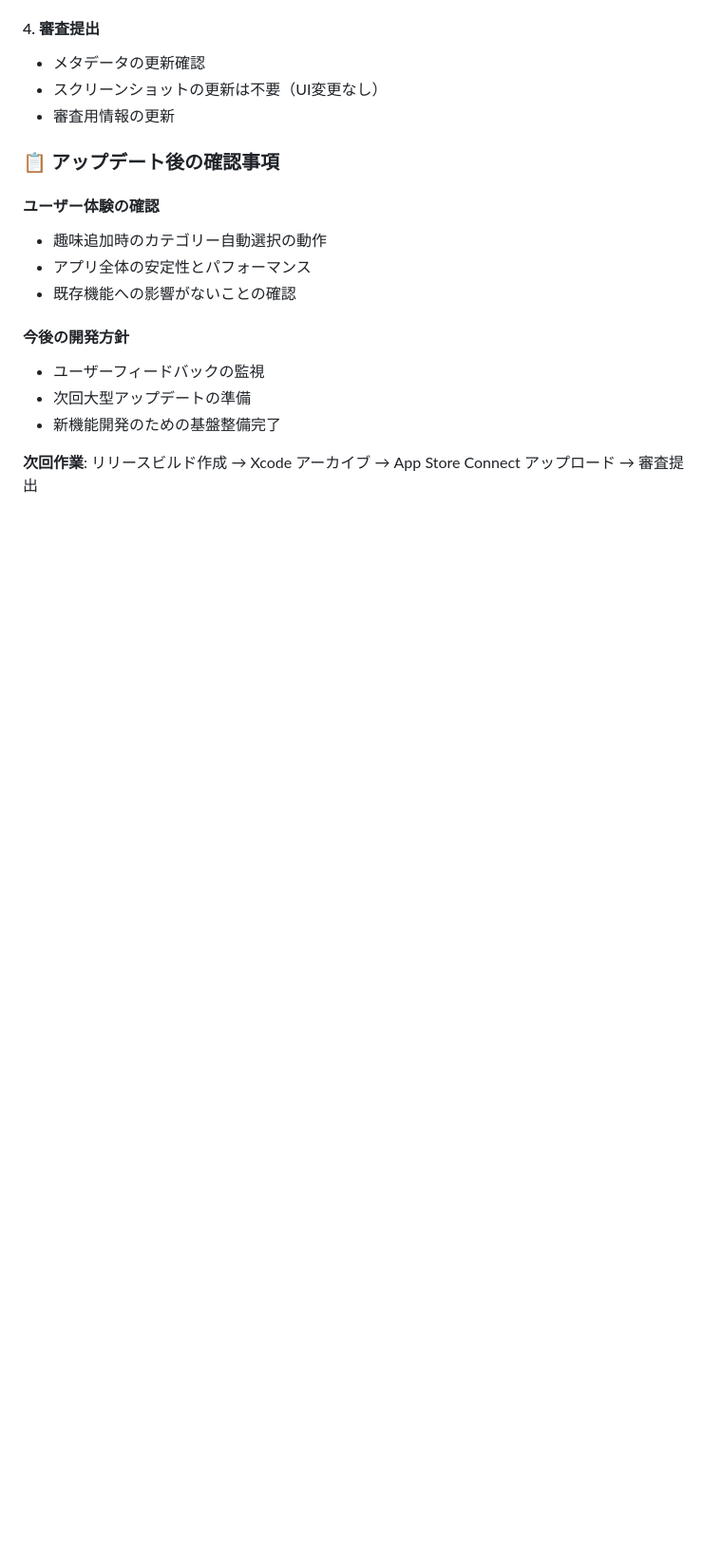
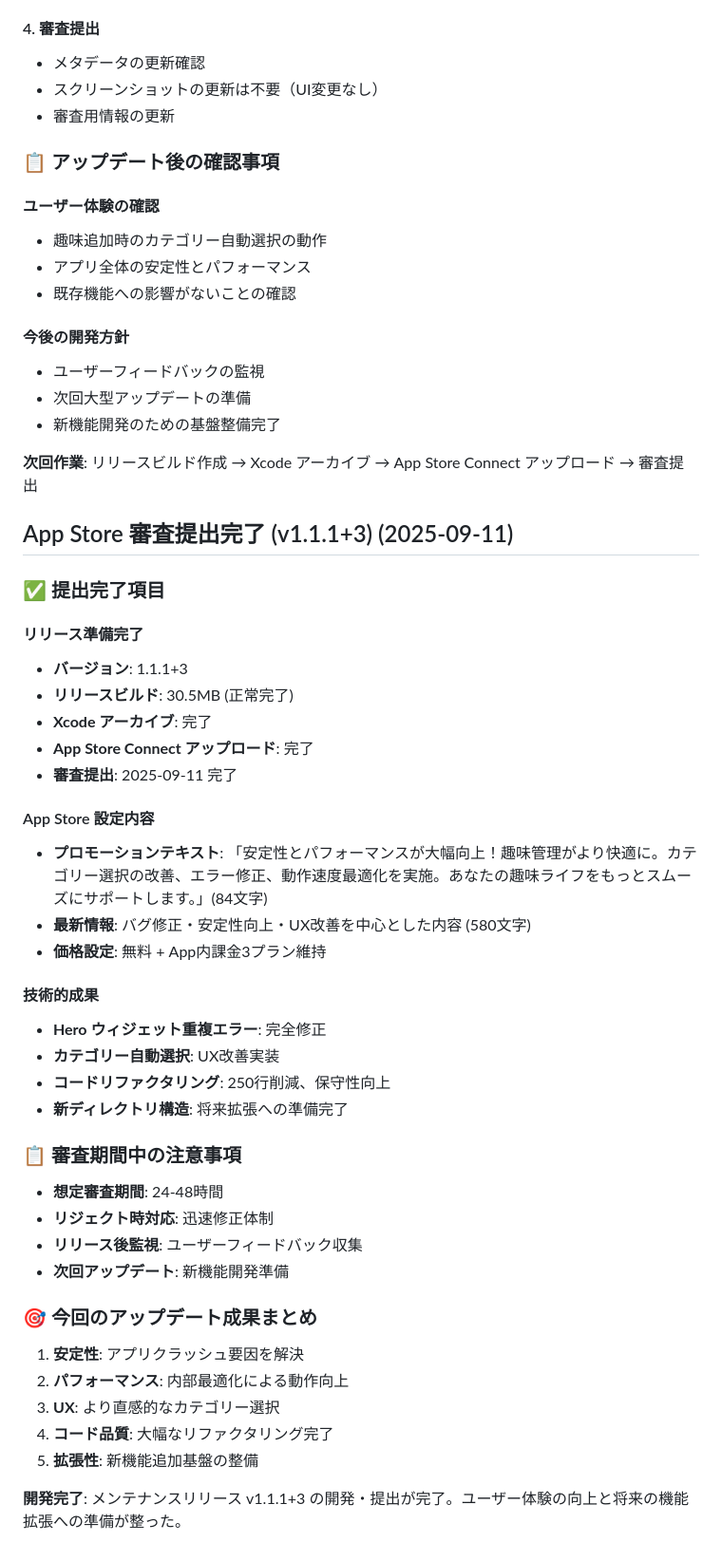
Before and after one commit to tomurango/shuumy-app, a Markdown page: CLAUDE.md, the part around the change. Shown at 95% size. Rendered like a GitHub page; blank space fills up the shorter version.

Commit message:
docs: App Store審査提出完了の記録
v1.1.1+3の審査提出が完了しました。

## 提出内容
- バージョン: 1.1.1+3
- リリースビルド: 30.5MB
- 主な改善: 安定性向上、UX改善、コードリファクタリング

## 技術的成果
- Hero エラー修正
- カテゴリー自動選択改善
- 250行のコード削減
- 新ディレクトリ構造導入

審査結果待ち中。

🤖 Generated with [Claude Code](https://claude.ai/code)

Co-Authored-By: Claude <noreply@anthropic.com>

```diff
--- a/CLAUDE.md
+++ b/CLAUDE.md
@@ -722,3 +722,40 @@ flutter build ios --release
 - 新機能開発のための基盤整備完了
 
 **次回作業**: リリースビルド作成 → Xcode アーカイブ → App Store Connect アップロード → 審査提出
+
+## App Store 審査提出完了 (v1.1.1+3) (2025-09-11)
+
+### ✅ 提出完了項目
+
+#### リリース準備完了
+- **バージョン**: 1.1.1+3
+- **リリースビルド**: 30.5MB (正常完了)
+- **Xcode アーカイブ**: 完了
+- **App Store Connect アップロード**: 完了
+- **審査提出**: 2025-09-11 完了
+
+#### App Store 設定内容
+- **プロモーションテキスト**: 「安定性とパフォーマンスが大幅向上！趣味管理がより快適に。カテゴリー選択の改善、エラー修正、動作速度最適化を実施。あなたの趣味ライフをもっとスムーズにサポートします。」(84文字)
+- **最新情報**: バグ修正・安定性向上・UX改善を中心とした内容 (580文字)
+- **価格設定**: 無料 + App内課金3プラン維持
+
+#### 技術的成果
+- **Hero ウィジェット重複エラー**: 完全修正
+- **カテゴリー自動選択**: UX改善実装
+- **コードリファクタリング**: 250行削減、保守性向上
+- **新ディレクトリ構造**: 将来拡張への準備完了
+
+### 📋 審査期間中の注意事項
+- **想定審査期間**: 24-48時間
+- **リジェクト時対応**: 迅速修正体制
+- **リリース後監視**: ユーザーフィードバック収集
+- **次回アップデート**: 新機能開発準備
+
+### 🎯 今回のアップデート成果まとめ
+1. **安定性**: アプリクラッシュ要因を解決
+2. **パフォーマンス**: 内部最適化による動作向上
+3. **UX**: より直感的なカテゴリー選択
+4. **コード品質**: 大幅なリファクタリング完了
+5. **拡張性**: 新機能追加基盤の整備
+
+**開発完了**: メンテナンスリリース v1.1.1+3 の開発・提出が完了。ユーザー体験の向上と将来の機能拡張への準備が整った。
```
